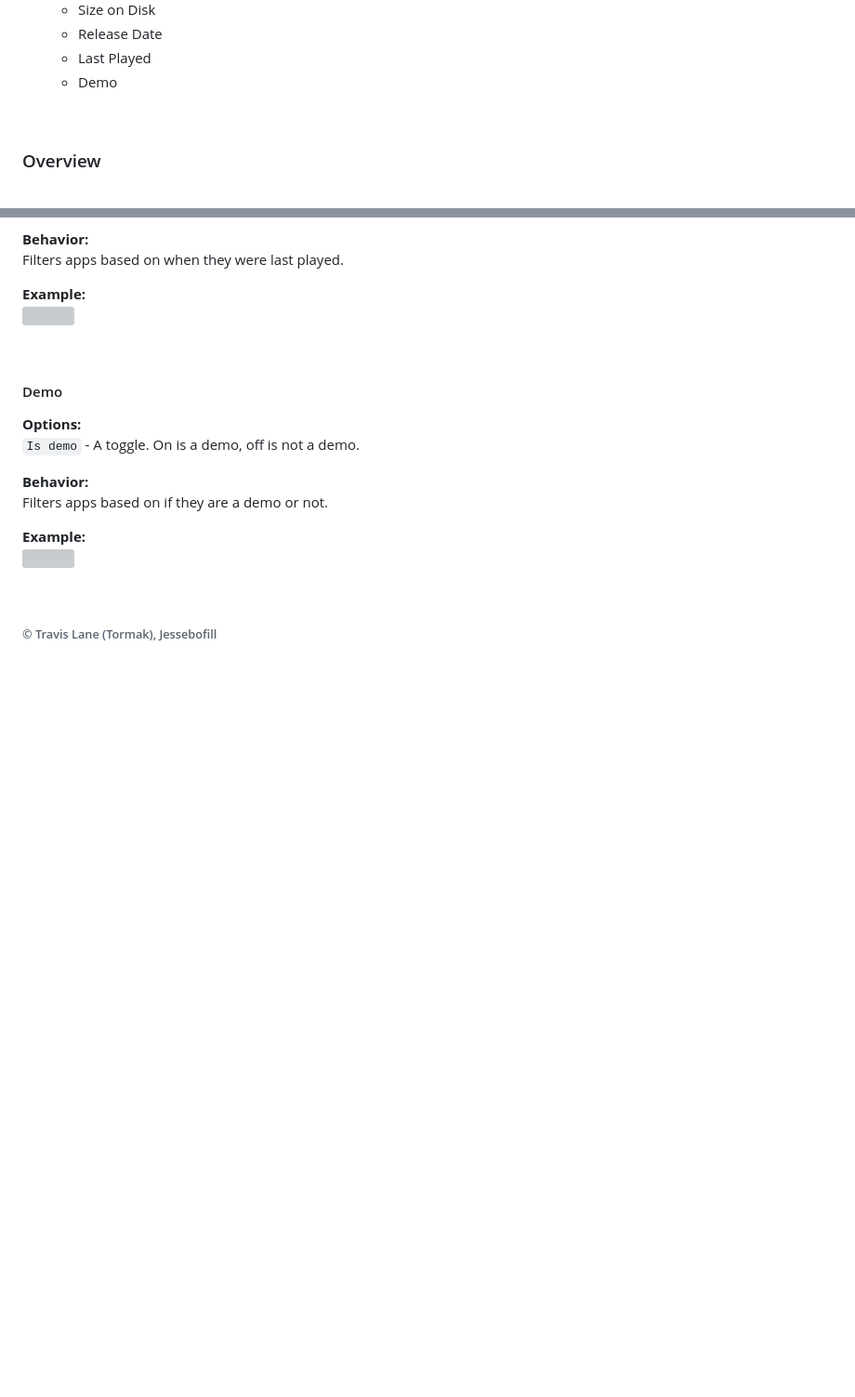
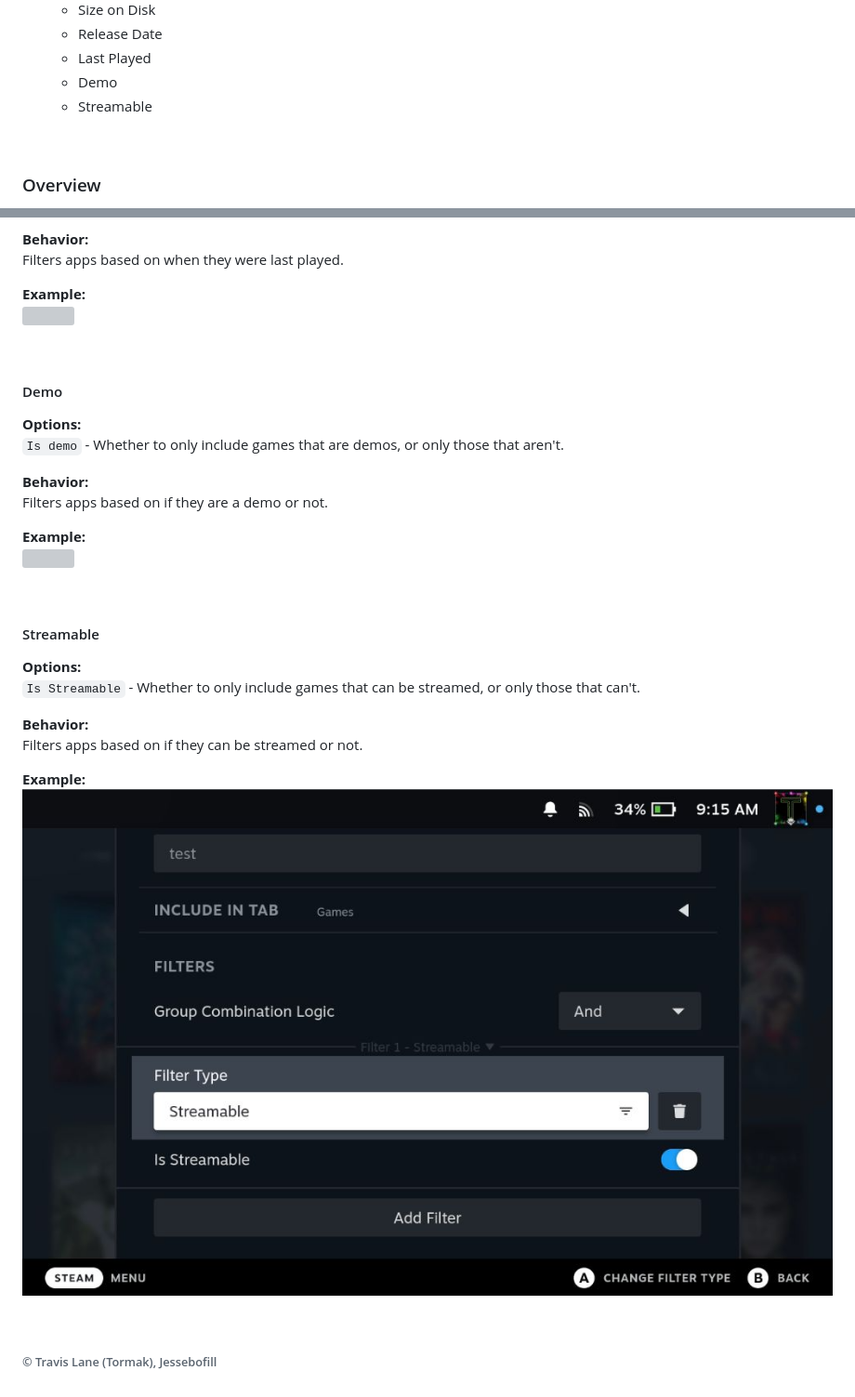
Before and after one commit to Tormak9970/TabMaster, a Markdown page: defaults/docs/Filters.md, 2 parts joined by grey strips. Shown at 93% size. Drawn GitHub-style; pictures changed too: assets/docs_streamable-example.png (added); blank space fills up the shorter version; grey boxes are pictures that could not be loaded.

```diff
--- a/defaults/docs/Filters.md
+++ b/defaults/docs/Filters.md
@@ -22,6 +22,7 @@
    - Release Date
    - Last Played
    - Demo
+   - Streamable
 
 <br/>
 
@@ -249,7 +250,7 @@ Filters apps based on when they were last played.
 
 #### Demo
 **Options:**<br/>
-`Is demo` - A toggle. On is a demo, off is not a demo.
+`Is demo` - Whether to only include games that are demos, or only those that aren't.
 
 **Behavior:**<br/>
 Filters apps based on if they are a demo or not.
@@ -259,5 +260,17 @@ Filters apps based on if they are a demo or not.
 
 <br/>
 
+#### Streamable
+**Options:**<br/>
+`Is Streamable` - Whether to only include games that can be streamed, or only those that can't.
+
+**Behavior:**<br/>
+Filters apps based on if they can be streamed or not.
+
+**Example:**<br/>
+<img title="Streamable Example" src="https://raw.githubusercontent.com/tormak9970/TabMaster/master/assets/docs_streamable-example.png" />
+
+<br/>
+
 
 ###### © Travis Lane (Tormak), Jessebofill
```
Also changed, not shown: README.md (+2 -0 lines), 9 other files.
